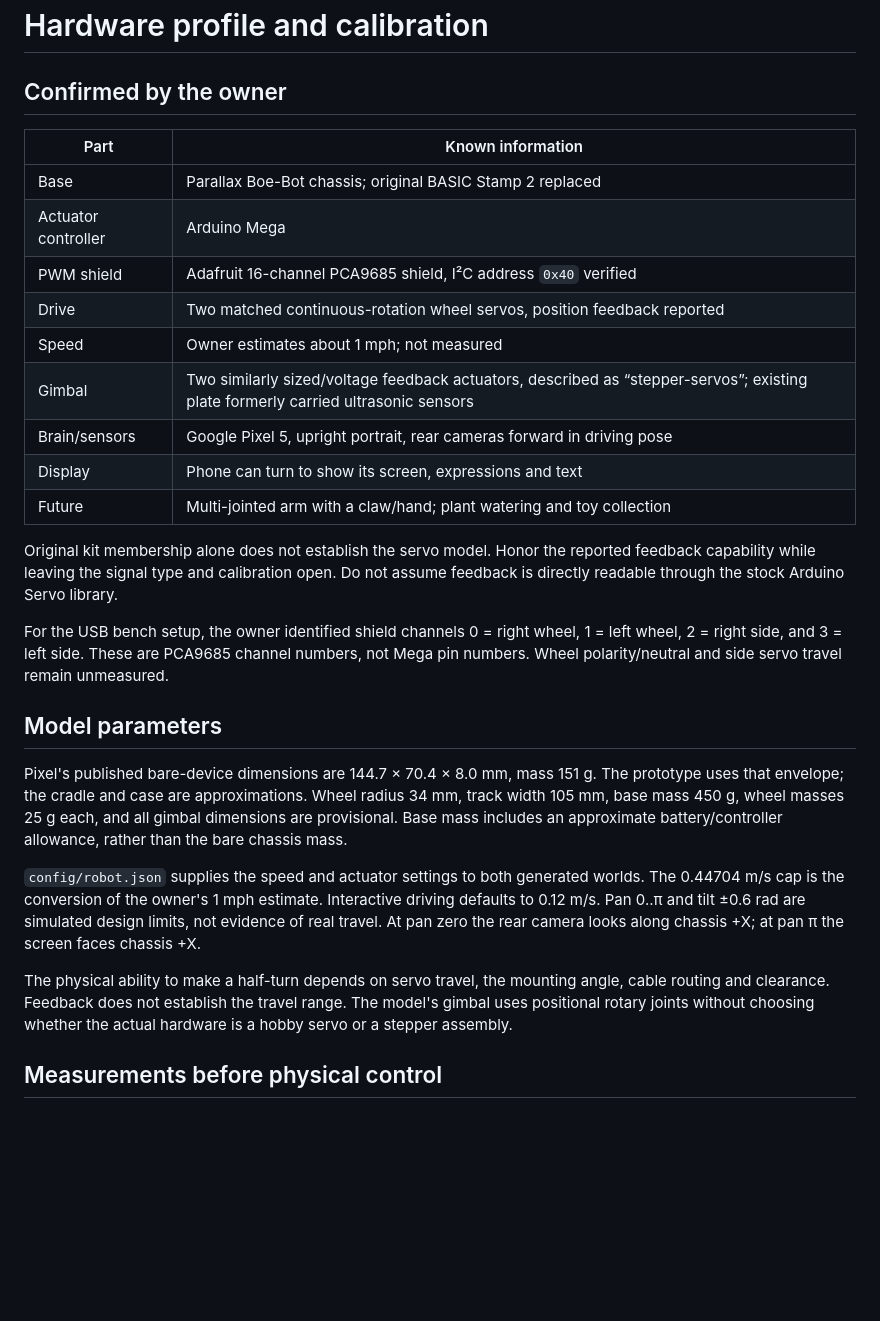
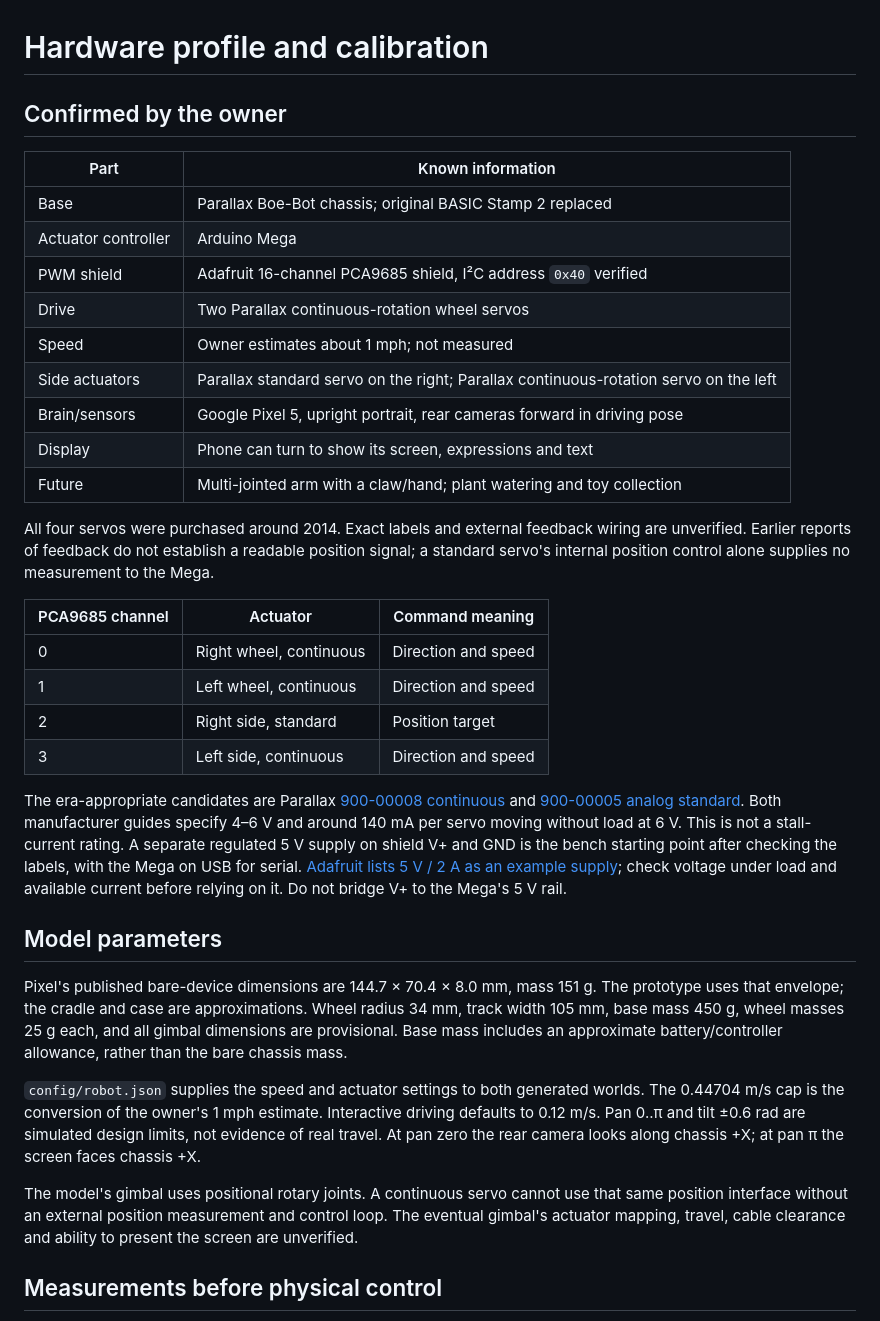
Before and after one commit to pH34r-pH/home-bot, a Markdown page: docs/hardware.md, the part around the change. Drawn GitHub-style; blank space fills up the shorter version.

```diff
--- a/docs/hardware.md
+++ b/docs/hardware.md
@@ -7,21 +7,33 @@
 | Base | Parallax Boe-Bot chassis; original BASIC Stamp 2 replaced |
 | Actuator controller | Arduino Mega |
 | PWM shield | Adafruit 16-channel PCA9685 shield, I²C address `0x40` verified |
-| Drive | Two matched continuous-rotation wheel servos, position feedback reported |
+| Drive | Two Parallax continuous-rotation wheel servos |
 | Speed | Owner estimates about 1 mph; not measured |
-| Gimbal | Two similarly sized/voltage feedback actuators, described as “stepper-servos”; existing plate formerly carried ultrasonic sensors |
+| Side actuators | Parallax standard servo on the right; Parallax continuous-rotation servo on the left |
 | Brain/sensors | Google Pixel 5, upright portrait, rear cameras forward in driving pose |
 | Display | Phone can turn to show its screen, expressions and text |
 | Future | Multi-jointed arm with a claw/hand; plant watering and toy collection |
 
-Original kit membership alone does not establish the servo model. Honor the
-reported feedback capability while leaving the signal type and calibration open.
-Do not assume feedback is directly readable through the stock Arduino Servo library.
+All four servos were purchased around 2014. Exact labels and external feedback
+wiring are unverified. Earlier reports of feedback do not establish a readable
+position signal; a standard servo's internal position control alone supplies no
+measurement to the Mega.
 
-For the USB bench setup, the owner identified shield channels 0 = right wheel,
-1 = left wheel, 2 = right side, and 3 = left side. These are PCA9685 channel
-numbers, not Mega pin numbers. Wheel polarity/neutral and side servo travel
-remain unmeasured.
+| PCA9685 channel | Actuator | Command meaning |
+| --- | --- | --- |
+| 0 | Right wheel, continuous | Direction and speed |
+| 1 | Left wheel, continuous | Direction and speed |
+| 2 | Right side, standard | Position target |
+| 3 | Left side, continuous | Direction and speed |
+
+The era-appropriate candidates are Parallax [900-00008 continuous](https://www.mouser.com/datasheet/2/321/900-00008-Continuous-Rotation-Servo-Documentation--273045.pdf)
+and [900-00005 analog standard](https://docs.rs-online.com/0e85/0900766b8123f8d7.pdf).
+Both manufacturer guides specify 4–6 V and around 140 mA per servo moving without
+load at 6 V. This is not a stall-current rating. A separate regulated 5 V supply
+on shield V+ and GND is the bench starting point after checking the labels, with
+the Mega on USB for serial. [Adafruit lists 5 V / 2 A as an example supply](https://learn.adafruit.com/adafruit-16-channel-pwm-slash-servo-shield/shield-connections);
+check voltage under load and available current before relying on it. Do not bridge
+V+ to the Mega's 5 V rail.
 
 ## Model parameters
 
@@ -37,10 +49,10 @@ Interactive driving defaults to 0.12 m/s. Pan 0..π and tilt ±0.6 rad are simul
 design limits, not evidence of real travel. At pan zero the rear camera looks
 along chassis +X; at pan π the screen faces chassis +X.
 
-The physical ability to make a half-turn depends on servo travel, the mounting
-angle, cable routing and clearance. Feedback does not establish the travel range.
-The model's gimbal uses positional rotary joints without choosing whether the
-actual hardware is a hobby servo or a stepper assembly.
+The model's gimbal uses positional rotary joints. A continuous servo cannot use
+that same position interface without an external position measurement and control
+loop. The eventual gimbal's actuator mapping, travel, cable clearance and ability
+to present the screen are unverified.
 
 ## Measurements before physical control
 
```
Also changed, not shown: README.md (+5 -5 lines), firmware/README.md (+4 -2 lines).
